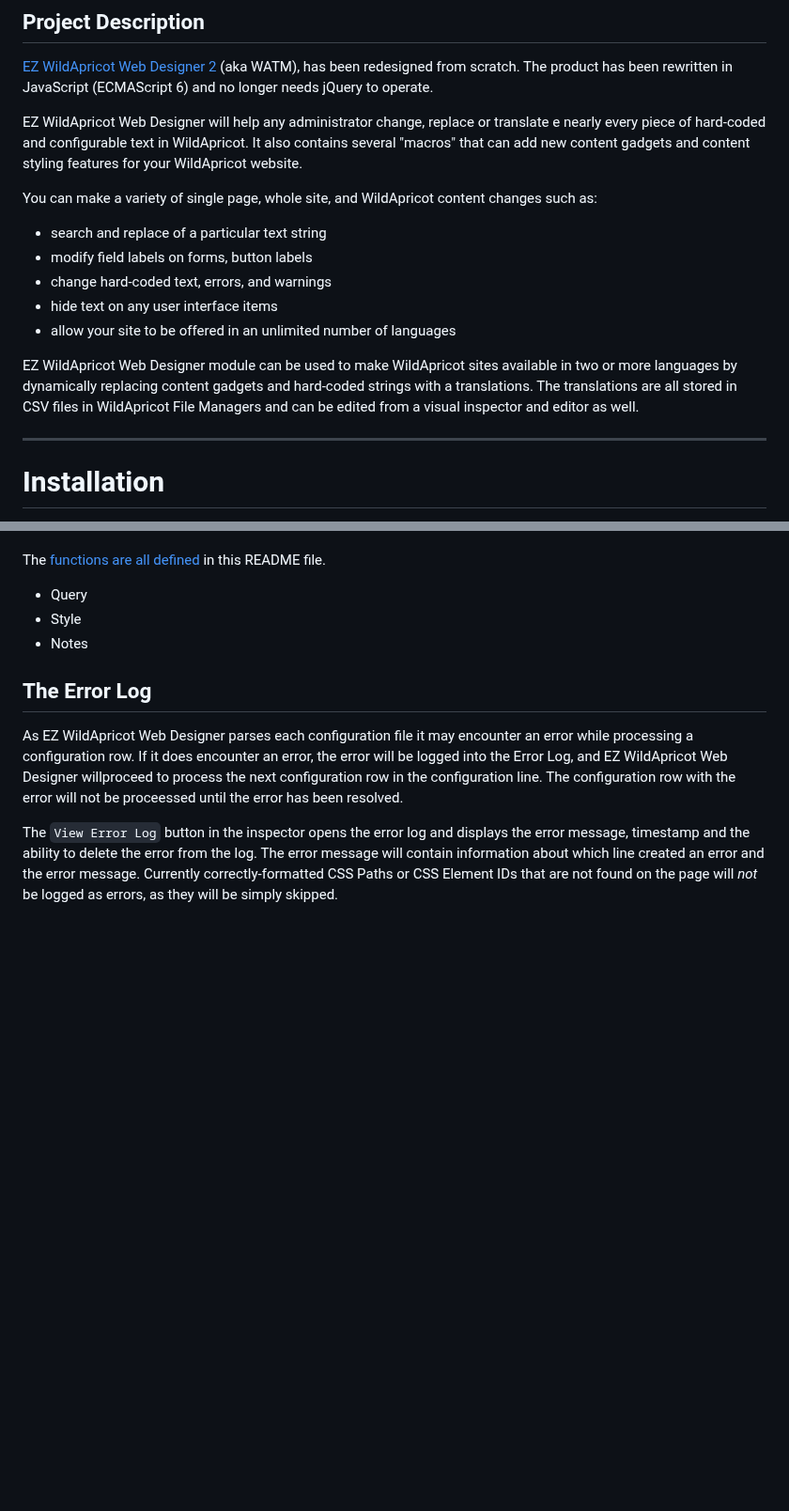
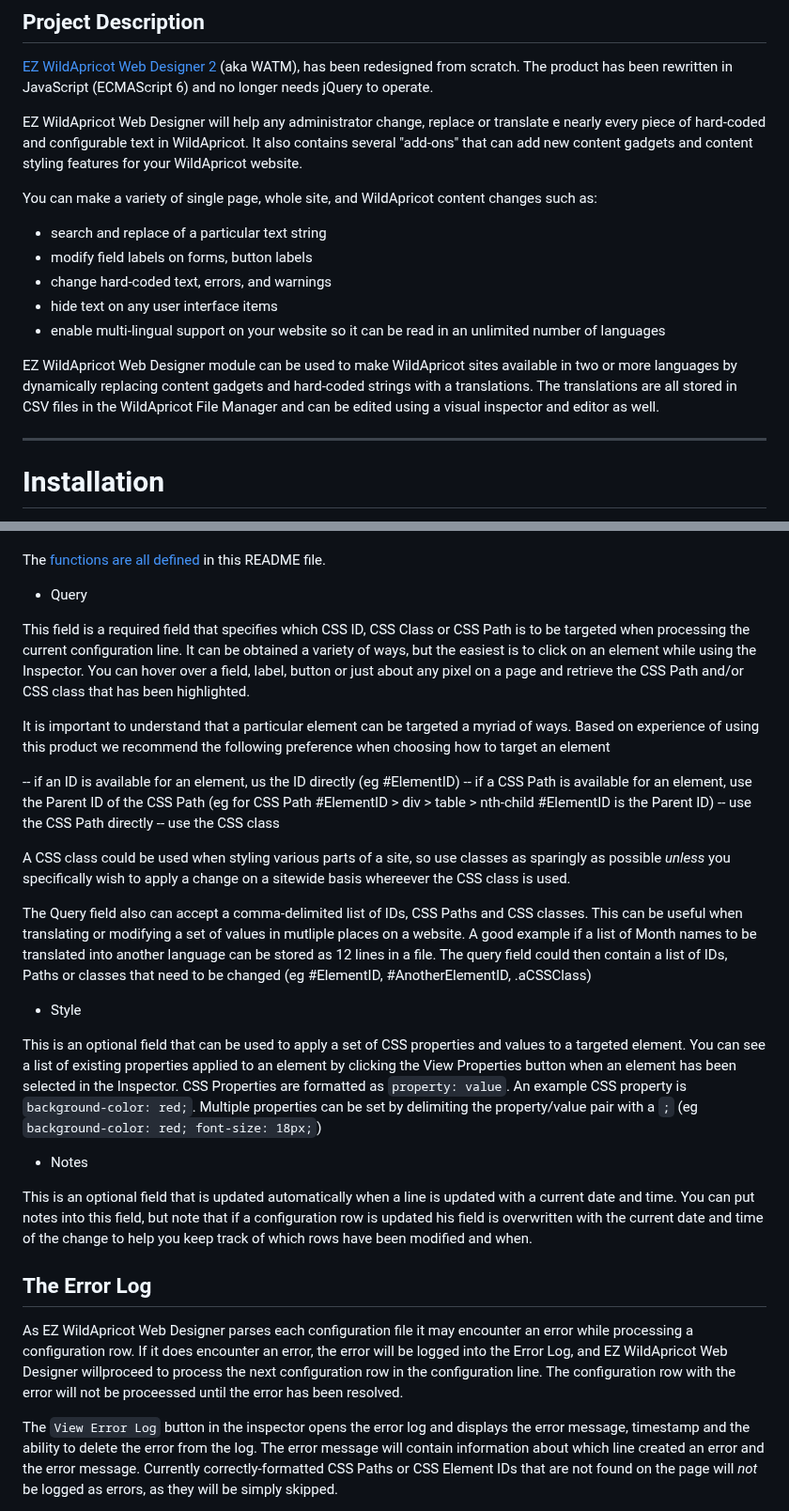
Before and after one commit to NewPath-Consulting/ez-wildapricot-webdesigner, a Markdown page: README.md, 2 parts joined by grey strips. Shown at 94% size. Rendered like a GitHub page; blank space fills up the shorter version.

Commit message:
updated editor UI column descriptions

```diff
--- a/README.md
+++ b/README.md
@@ -4,7 +4,7 @@
 
 [EZ WildApricot Web Designer 2](https://newpathconsulting.com/watm) \(aka WATM\), has been redesigned from scratch. The product has been rewritten in JavaScript (ECMAScript 6) and no longer needs jQuery to operate.
 
-EZ WildApricot Web Designer will help any administrator change, replace or translate e nearly every piece of hard-coded and configurable text in WildApricot. It also contains several "macros" that can add new content gadgets and content styling features for your WildApricot website.
+EZ WildApricot Web Designer will help any administrator change, replace or translate e nearly every piece of hard-coded and configurable text in WildApricot. It also contains several "add-ons" that can add new content gadgets and content styling features for your WildApricot website.
 
 You can make a variety of single page, whole site, and WildApricot content changes such as:
 
@@ -12,9 +12,9 @@ You can make a variety of single page, whole site, and WildApricot content chang
 - modify field labels on forms, button labels
 - change hard-coded text, errors, and warnings
 - hide text on any user interface items
-- allow your site to be offered in an unlimited number of languages
+- enable multi-lingual support on your website so it can be read in an unlimited number of languages
 
-EZ WildApricot Web Designer module can be used to make WildApricot sites available in two or more languages by dynamically replacing content gadgets and hard-coded strings with a translations. The translations are all stored in CSV files in WildApricot File Managers and can be edited from a visual inspector and editor as well.
+EZ WildApricot Web Designer module can be used to make WildApricot sites available in two or more languages by dynamically replacing content gadgets and hard-coded strings with a translations. The translations are all stored in CSV files in the WildApricot File Manager and can be edited using a visual inspector and editor as well.
 
 ---
 
@@ -304,9 +304,27 @@ The [functions are all defined](https://github.com/NewPath-Consulting/ez-wildapr
 
 
 - Query
+
+This field is a required field that specifies which CSS ID, CSS Class or CSS Path is to be targeted when processing the current configuration line. It can be obtained a variety of ways, but the easiest is to click on an element while using the Inspector. You can hover over a field, label, button or just about any pixel on a page and retrieve the CSS Path and/or CSS class that has been highlighted.
+
+It is important to understand that a particular element can be targeted a myriad of ways. Based on experience of using this product we recommend the following preference when choosing how to target an element
+
+-- if an ID is available for an element, us the ID directly (eg #ElementID)
+-- if a CSS Path is available for an element, use the Parent ID of the CSS Path (eg for CSS Path #ElementID > div > table > nth-child #ElementID is the Parent ID)
+-- use the CSS Path directly
+-- use the CSS class
+
+A CSS class could be used when styling various parts of a site, so use classes as sparingly as possible *unless* you specifically wish to apply a change on a sitewide basis whereever the CSS class is used.
+
+The Query field also can accept a comma-delimited list of IDs, CSS Paths and CSS classes. This can be useful when translating or modifying a set of values in mutliple places on a website. A good example if a list of Month names to be translated into another language can be stored as 12 lines in a file. The query field could then contain a list of IDs, Paths or classes that need to be changed (eg #ElementID, #AnotherElementID, .aCSSClass)
+
 - Style
+
+This is an optional field that can be used to apply a set of CSS properties and values to a targeted element. You can see a list of existing properties applied to an element by clicking the View Properties button when an element has been selected in the Inspector. CSS Properties are formatted as `property: value`. An example CSS property is `background-color: red;`. Multiple properties can be set by delimiting the property/value pair with a `;` (eg `background-color: red; font-size: 18px;`)
+
 - Notes
 
+This is an optional field that is updated automatically when a line is updated with a current date and time. You can put notes into this field, but note that if a configuration row is updated his field is overwritten with the current date and time of the change to help you keep track of which rows have been modified and when.
 
 ## The Error Log
 
```
